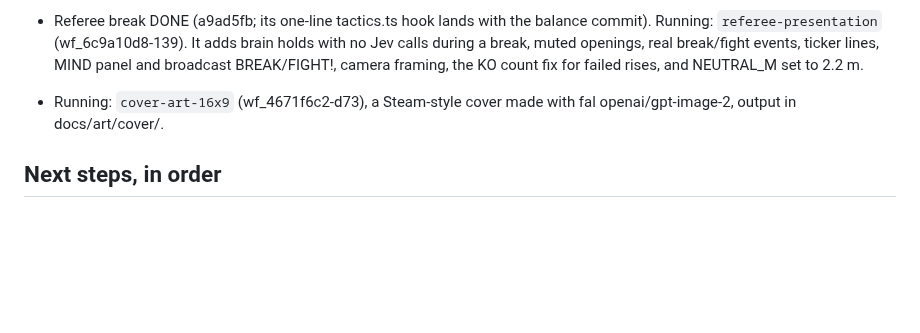
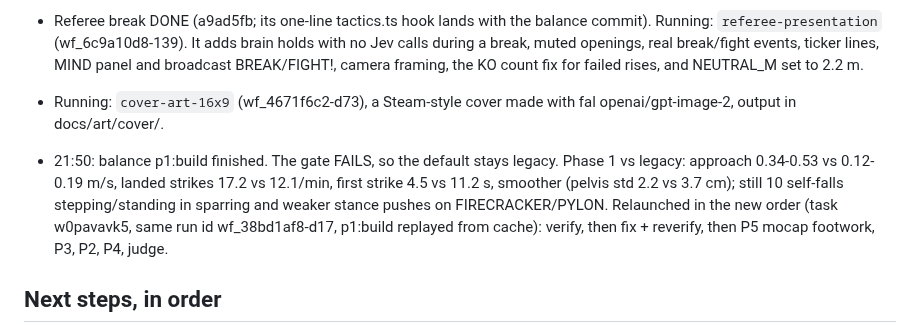
Before and after one commit to ChrisJDiMarco/split-decision, a Markdown page: docs/HANDOFF.md, the part around the change. Drawn GitHub-style; blank space fills up the shorter version.

Commit message:
docs: balance phase 1 result + relaunch in new order

```diff
--- a/docs/HANDOFF.md
+++ b/docs/HANDOFF.md
@@ -89,6 +89,8 @@ Uncommitted work in progress: src/physics/control/** + src/physics/control/balan
 - Referee break DONE (a9ad5fb; its one-line tactics.ts hook lands with the balance commit). Running: `referee-presentation` (wf_6c9a10d8-139). It adds brain holds with no Jev calls during a break, muted openings, real break/fight events, ticker lines, MIND panel and broadcast BREAK/FIGHT!, camera framing, the KO count fix for failed rises, and NEUTRAL_M set to 2.2 m.
 - Running: `cover-art-16x9` (wf_4671f6c2-d73), a Steam-style cover made with fal openai/gpt-image-2, output in docs/art/cover/.
 
+- 21:50: balance p1:build finished. The gate FAILS, so the default stays legacy. Phase 1 vs legacy: approach 0.34-0.53 vs 0.12-0.19 m/s, landed strikes 17.2 vs 12.1/min, first strike 4.5 vs 11.2 s, smoother (pelvis std 2.2 vs 3.7 cm); still 10 self-falls stepping/standing in sparring and weaker stance pushes on FIRECRACKER/PYLON. Relaunched in the new order (task w0pavavk5, same run id wf_38bd1af8-d17, p1:build replayed from cache): verify, then fix + reverify, then P5 mocap footwork, P3, P2, P4, judge.
+
 ## Next steps, in order
 
 1. **Build the electric roster** from `docs/research/08-modern-roster.json` (FIRECRACKER 1.30 m/38 kg, SAVATE 1.73 m/83 kg, HAYMAKER 1.82 m/103 kg, PYLON 1.89 m/79 kg; art in `docs/concept-art/modern/`). New humanoid specs, electric catalog motors, robot-kit recipes for their heads/shells/gloves. Make them the default roster; keep Bruiser/Striker/Goliath as an optional "iron age" heavyweight class. Lighter bodies should balance far more easily.
```
